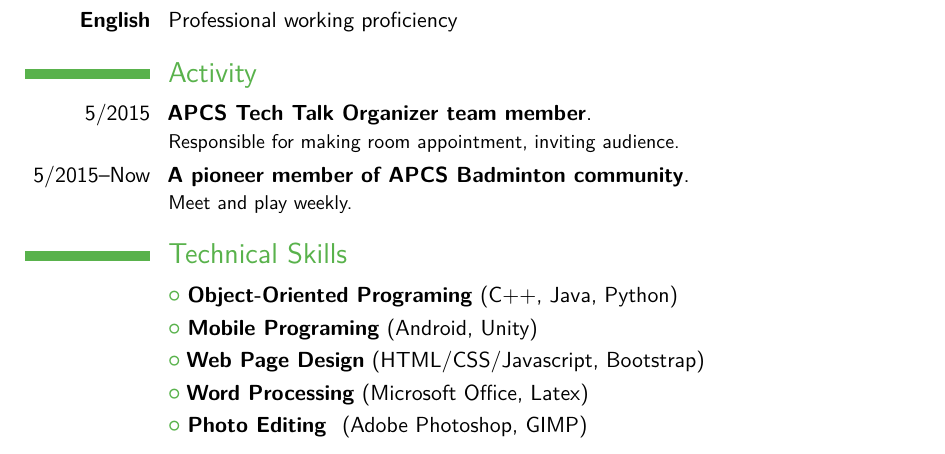
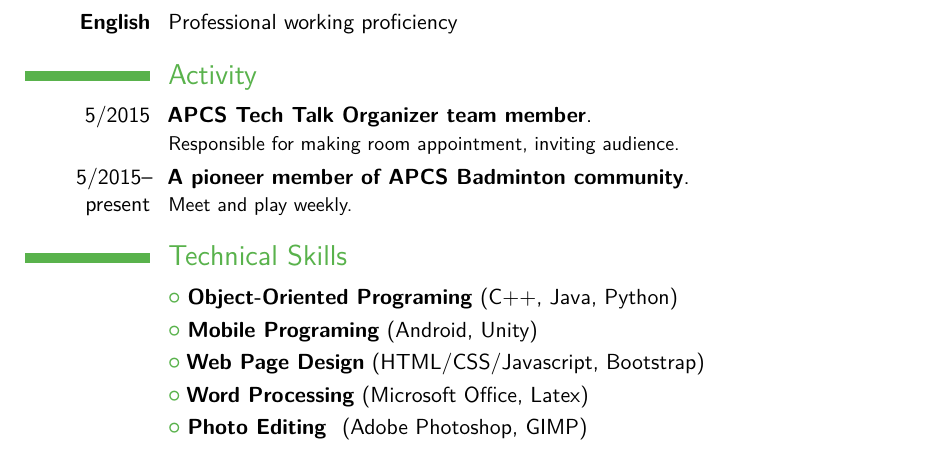
Before and after one commit to ttpro1995/Latex_MyResume, a LaTeX CV (Resume 3 (classic)/main_classic.tex): part of the page, cut so that both start at the same text. Compiled offline with pdfLaTeX.

Commit message:
now to present

```diff
--- a/Resume 3 (classic)/main_classic.tex
+++ b/Resume 3 (classic)/main_classic.tex
@@ -105,7 +105,7 @@
 
 \section{Activity}
 \cventry{5/2015}{APCS Tech Talk Organizer team member}{}{}{}{Responsible for making room appointment, inviting audience.}
-\cventry{5/2015--Now}{A pioneer member of APCS Badminton community}{}{}{}{Meet and play weekly.}
+\cventry{5/2015--present}{A pioneer member of APCS Badminton community}{}{}{}{Meet and play weekly.}
 
 
 %\cvitem{5/2015--Now}{A pioneer member of APCS Badminton community. Meet and play weekly.}
```
Also changed, not shown: Resume 3 (classic)/main_classic.pdf.
